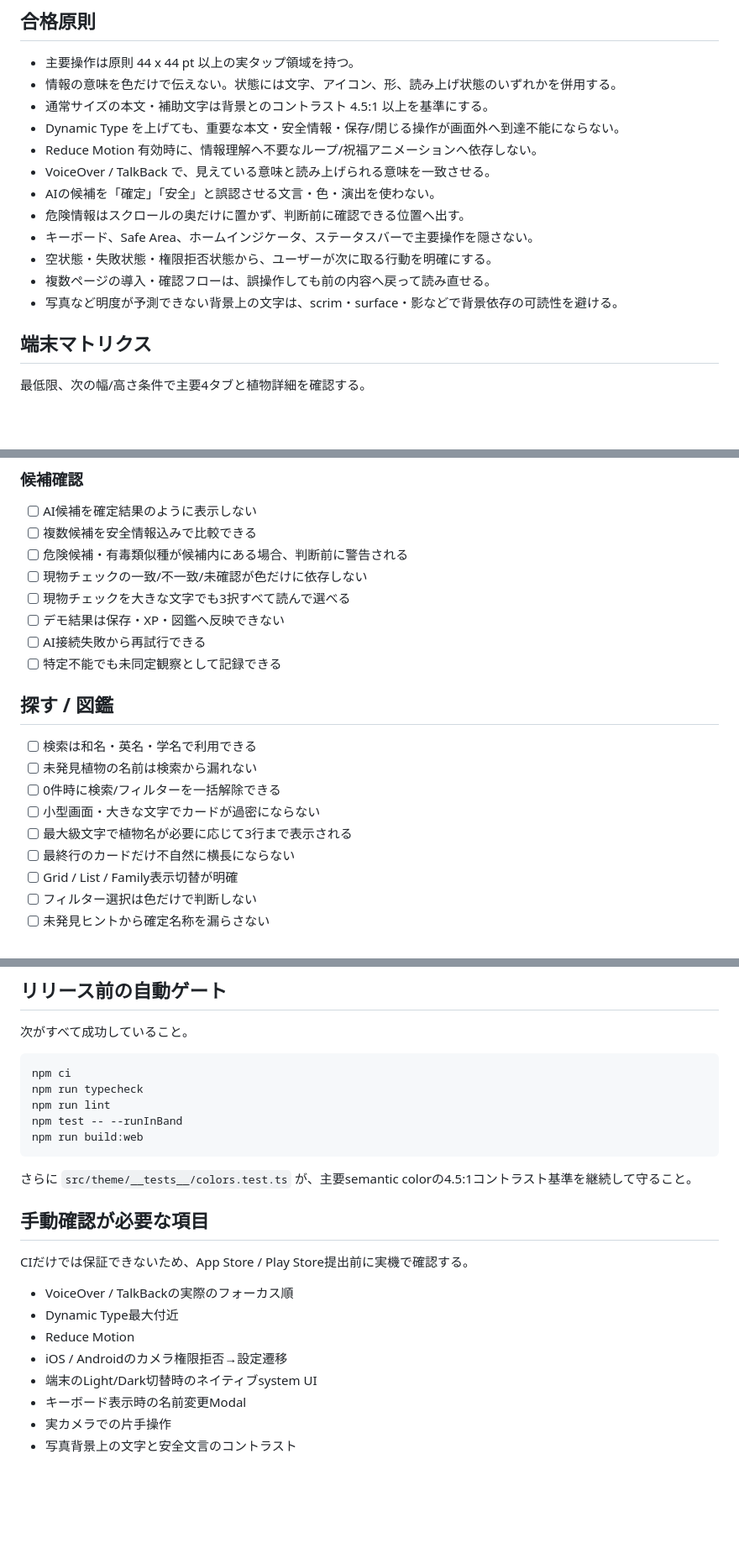
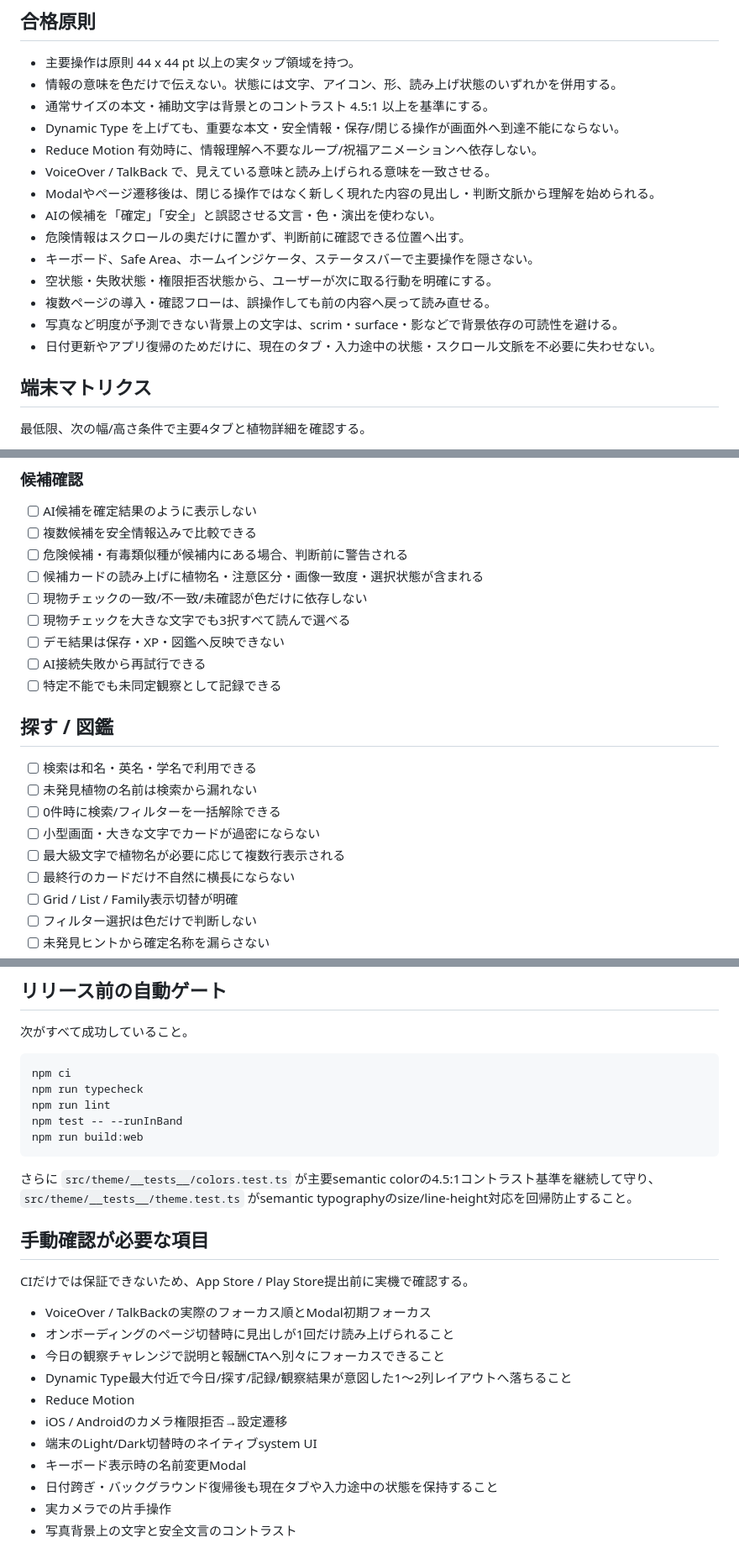
Before and after one commit to sunpotflower4460-cpu/YAKU-IKU-POCKET, a Markdown page: docs/UI_UX_RELEASE_QA.md, 3 parts joined by grey strips. Shown at 84% size. GitHub-like rendering; blank space fills up the shorter version.

Commit message:
Expand release QA for focus, rollover, and max text

````diff
--- a/docs/UI_UX_RELEASE_QA.md
+++ b/docs/UI_UX_RELEASE_QA.md
@@ -10,12 +10,14 @@
 - Dynamic Type を上げても、重要な本文・安全情報・保存/閉じる操作が画面外へ到達不能にならない。
 - Reduce Motion 有効時に、情報理解へ不要なループ/祝福アニメーションへ依存しない。
 - VoiceOver / TalkBack で、見えている意味と読み上げられる意味を一致させる。
+- Modalやページ遷移後は、閉じる操作ではなく新しく現れた内容の見出し・判断文脈から理解を始められる。
 - AIの候補を「確定」「安全」と誤認させる文言・色・演出を使わない。
 - 危険情報はスクロールの奥だけに置かず、判断前に確認できる位置へ出す。
 - キーボード、Safe Area、ホームインジケータ、ステータスバーで主要操作を隠さない。
 - 空状態・失敗状態・権限拒否状態から、ユーザーが次に取る行動を明確にする。
 - 複数ページの導入・確認フローは、誤操作しても前の内容へ戻って読み直せる。
 - 写真など明度が予測できない背景上の文字は、scrim・surface・影などで背景依存の可読性を避ける。
+- 日付更新やアプリ復帰のためだけに、現在のタブ・入力途中の状態・スクロール文脈を不必要に失わせない。
 
 ## 端末マトリクス
 
@@ -113,6 +136,7 @@
 - [ ] AI候補を確定結果のように表示しない
 - [ ] 複数候補を安全情報込みで比較できる
 - [ ] 危険候補・有毒類似種が候補内にある場合、判断前に警告される
+- [ ] 候補カードの読み上げに植物名・注意区分・画像一致度・選択状態が含まれる
 - [ ] 現物チェックの一致/不一致/未確認が色だけに依存しない
 - [ ] 現物チェックを大きな文字でも3択すべて読んで選べる
 - [ ] デモ結果は保存・XP・図鑑へ反映できない
@@ -125,7 +149,7 @@
 - [ ] 未発見植物の名前は検索から漏れない
 - [ ] 0件時に検索/フィルターを一括解除できる
 - [ ] 小型画面・大きな文字でカードが過密にならない
-- [ ] 最大級文字で植物名が必要に応じて3行まで表示される
+- [ ] 最大級文字で植物名が必要に応じて複数行表示される
 - [ ] 最終行のカードだけ不自然に横長にならない
 - [ ] Grid / List / Family表示切替が明確
 - [ ] フィルター選択は色だけで判断しない
@@ -174,17 +198,20 @@ npm test -- --runInBand
 npm run build:web
 ```
 
-さらに `src/theme/__tests__/colors.test.ts` が、主要semantic colorの4.5:1コントラスト基準を継続して守ること。
+さらに `src/theme/__tests__/colors.test.ts` が主要semantic colorの4.5:1コントラスト基準を継続して守り、`src/theme/__tests__/theme.test.ts` がsemantic typographyのsize/line-height対応を回帰防止すること。
 
 ## 手動確認が必要な項目
 
 CIだけでは保証できないため、App Store / Play Store提出前に実機で確認する。
 
-- VoiceOver / TalkBackの実際のフォーカス順
-- Dynamic Type最大付近
+- VoiceOver / TalkBackの実際のフォーカス順とModal初期フォーカス
+- オンボーディングのページ切替時に見出しが1回だけ読み上げられること
+- 今日の観察チャレンジで説明と報酬CTAへ別々にフォーカスできること
+- Dynamic Type最大付近で今日/探す/記録/観察結果が意図した1〜2列レイアウトへ落ちること
 - Reduce Motion
 - iOS / Androidのカメラ権限拒否→設定遷移
 - 端末のLight/Dark切替時のネイティブsystem UI
 - キーボード表示時の名前変更Modal
+- 日付跨ぎ・バックグラウンド復帰後も現在タブや入力途中の状態を保持すること
 - 実カメラでの片手操作
 - 写真背景上の文字と安全文言のコントラスト
````
Also changed, not shown: other parts of docs/UI_UX_RELEASE_QA.md (+24 -3 lines).
